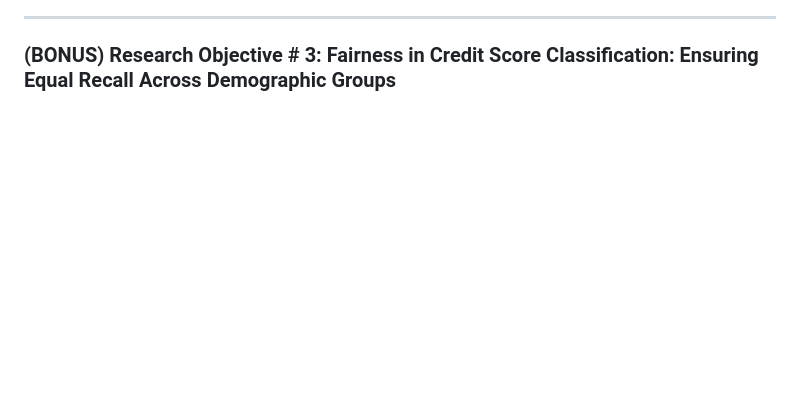
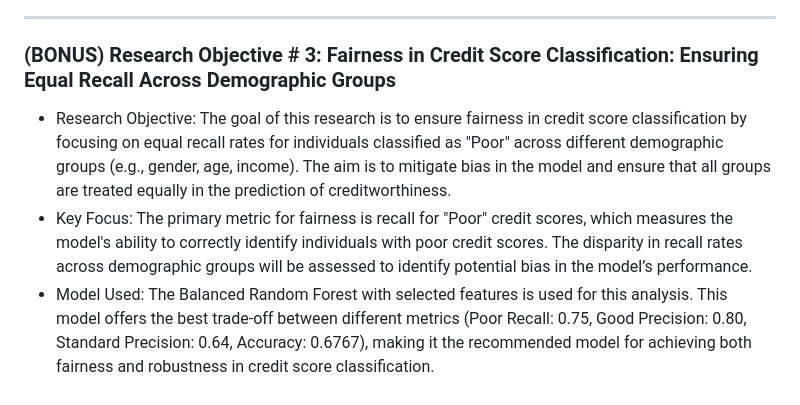
Before and after one commit to juzoff/Credit-Score-Classification-Dataset-Project-Multiclass, a Markdown page: README.md, the part around the change. Rendered like a GitHub page; blank space fills up the shorter version.

```diff
--- a/README.md
+++ b/README.md
@@ -249,3 +249,6 @@ The Credit-Score-Classification-Dataset-Project-Multiclass developed multiclass
 ---
 
 ### (BONUS) Research Objective # 3: Fairness in Credit Score Classification: Ensuring Equal Recall Across Demographic Groups ###
+- Research Objective: The goal of this research is to ensure fairness in credit score classification by focusing on equal recall rates for individuals classified as "Poor" across different demographic groups (e.g., gender, age, income). The aim is to mitigate bias in the model and ensure that all groups are treated equally in the prediction of creditworthiness.
+- Key Focus: The primary metric for fairness is recall for "Poor" credit scores, which measures the model's ability to correctly identify individuals with poor credit scores. The disparity in recall rates across demographic groups will be assessed to identify potential bias in the model’s performance.
+- Model Used: The Balanced Random Forest with selected features is used for this analysis. This model offers the best trade-off between different metrics (Poor Recall: 0.75, Good Precision: 0.80, Standard Precision: 0.64, Accuracy: 0.6767), making it the recommended model for achieving both fairness and robustness in credit score classification.
```
